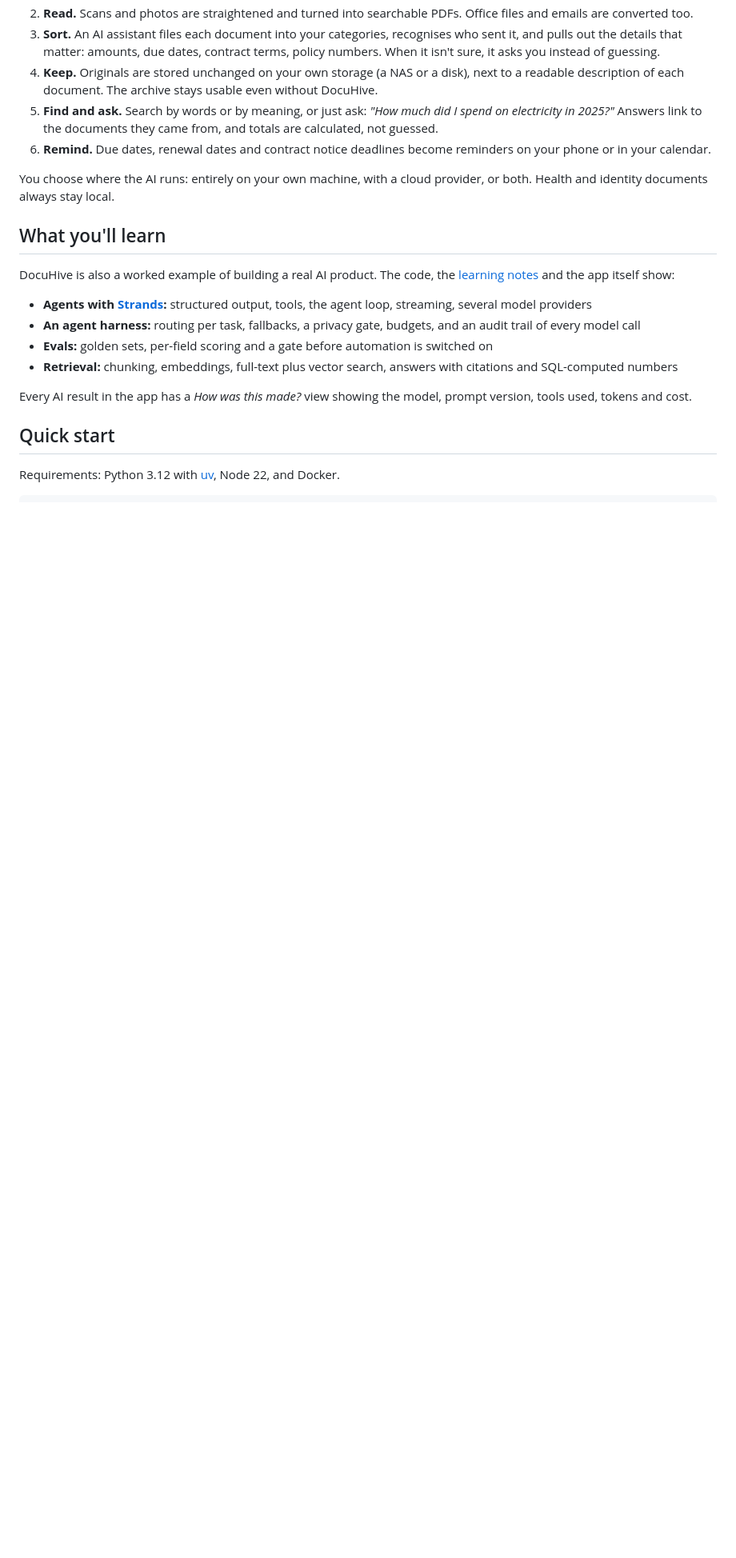
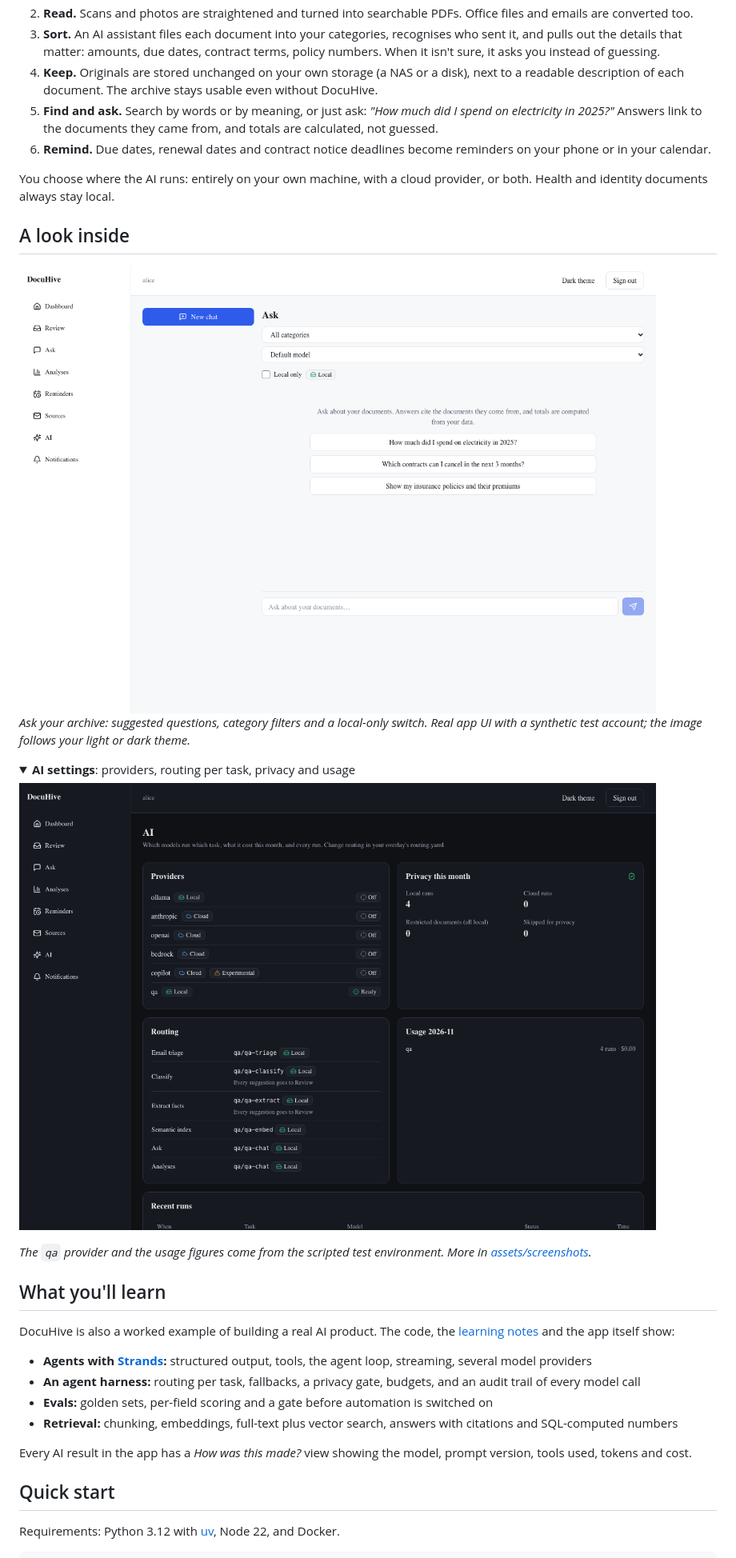
Before and after one commit to d2k-klin/docuhive, a Markdown page: README.md, the part around the change. Shown at 80% size. Rendered like a GitHub page; pictures changed too: assets/screenshots/ai-settings-dark.png (added), assets/screenshots/ask-light.png (added); folded sections open; blank space fills up the shorter version.

Commit message:
docs: add real app screenshots to the README

```diff
--- a/README.md
+++ b/README.md
@@ -21,6 +21,25 @@ Invoices arrive by email, letters come by post, contracts sit in a drawer, and a
 6. **Remind.** Due dates, renewal dates and contract notice deadlines become reminders on your phone or in your calendar.
 
 You choose where the AI runs: entirely on your own machine, with a cloud provider, or both. Health and identity documents always stay local.
+
+## A look inside
+
+<picture>
+  <source media="(prefers-color-scheme: dark)" srcset="assets/screenshots/ask-dark.png">
+  <source media="(prefers-color-scheme: light)" srcset="assets/screenshots/ask-light.png">
+  <img alt="The DocuHive Ask screen with category and model selectors, a local-only option, suggested questions and a question box." src="assets/screenshots/ask-light.png" width="1280">
+</picture>
+
+*Ask your archive: suggested questions, category filters and a local-only switch. Real app UI with a synthetic test account; the image follows your light or dark theme.*
+
+<details>
+<summary><strong>AI settings</strong>: providers, routing per task, privacy and usage</summary>
+
+![DocuHive AI settings in dark mode, showing which providers are available, which model runs each task, and local versus cloud run counts.](assets/screenshots/ai-settings-dark.png)
+
+*The `qa` provider and the usage figures come from the scripted test environment. More in [assets/screenshots](assets/screenshots/README.md).*
+
+</details>
 
 ## What you'll learn
 
```
Also changed, not shown: assets/README.md (added, +14 -0 lines), assets/screenshots/README.md (added, +35 -0 lines), assets/screenshots/ask-dark.png (added).
